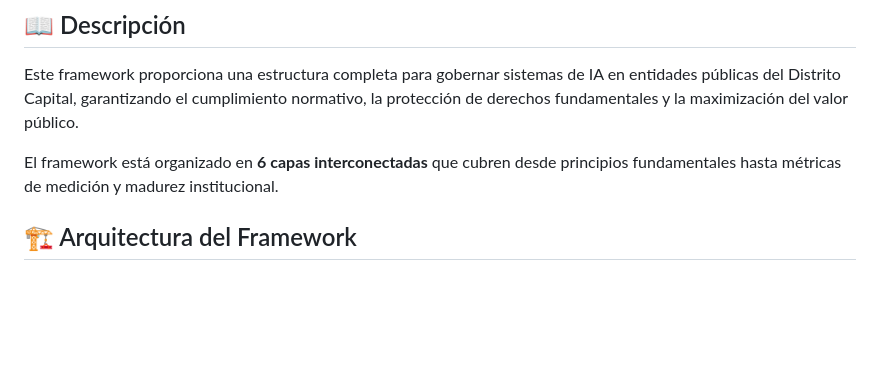
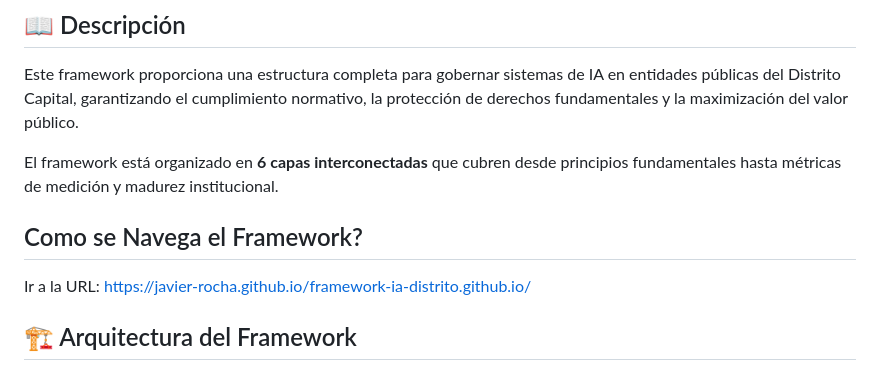
Before and after one commit to javier-rocha/framework-ia-distrito.github.io, a Markdown page: README.md, the part around the change. Drawn GitHub-style; blank space fills up the shorter version.

```diff
--- a/README.md
+++ b/README.md
@@ -12,6 +12,9 @@
 Este framework proporciona una estructura completa para gobernar sistemas de IA en entidades públicas del Distrito Capital, garantizando el cumplimiento normativo, la protección de derechos fundamentales y la maximización del valor público.
 
 El framework está organizado en **6 capas interconectadas** que cubren desde principios fundamentales hasta métricas de medición y madurez institucional.
+
+## Como se Navega el Framework?
+Ir a la URL: https://javier-rocha.github.io/framework-ia-distrito.github.io/
 
 ## 🏗️ Arquitectura del Framework
 
```
